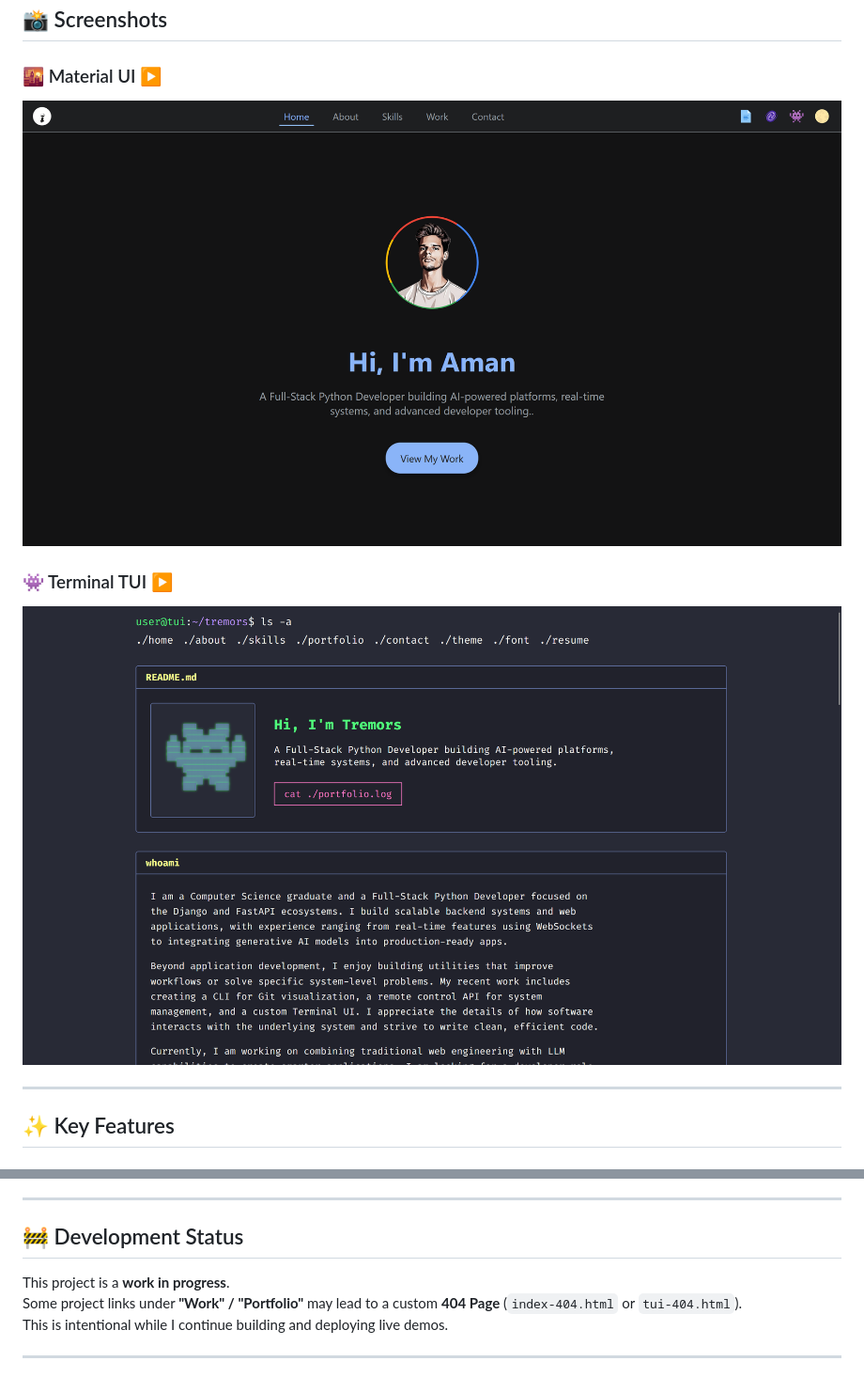
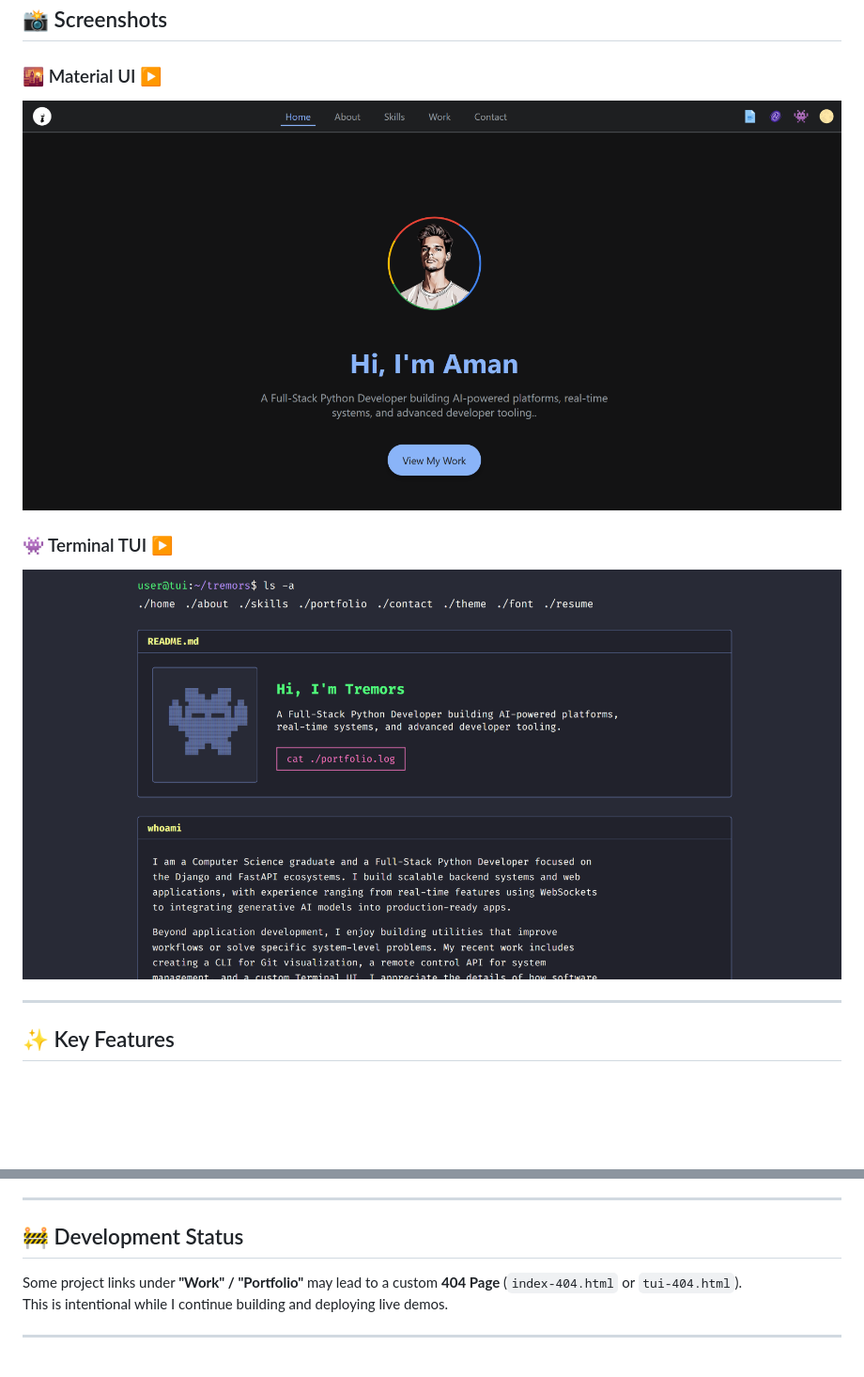
Before and after one commit to qtremors/qtremors.github.io, a Markdown page: README.md, 2 parts joined by grey strips. Shown: that part at 94% size. Drawn GitHub-style; pictures changed too: assets/index.png, assets/tui.png; blank space fills up the shorter version.

```diff
--- a/README.md
+++ b/README.md
@@ -60,7 +60,6 @@ This version is a **creative exploration of what's possible with only HTML and C
 ---
 
 ## 🚧 Development Status
-This project is a **work in progress**.
 Some project links under **"Work" / "Portfolio"** may lead to a custom **404 Page** (`index-404.html` or `tui-404.html`).
 This is intentional while I continue building and deploying live demos.
 
```
